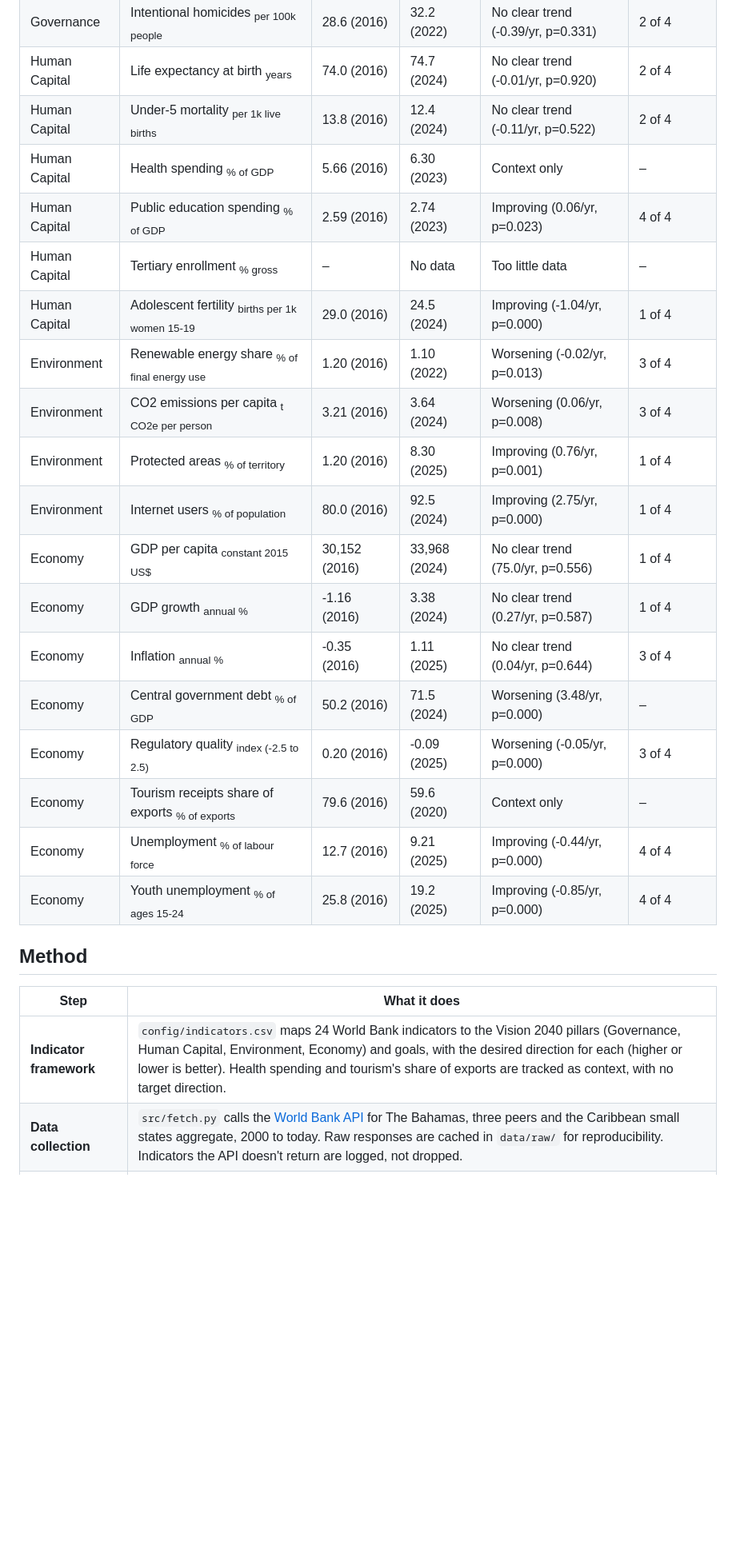
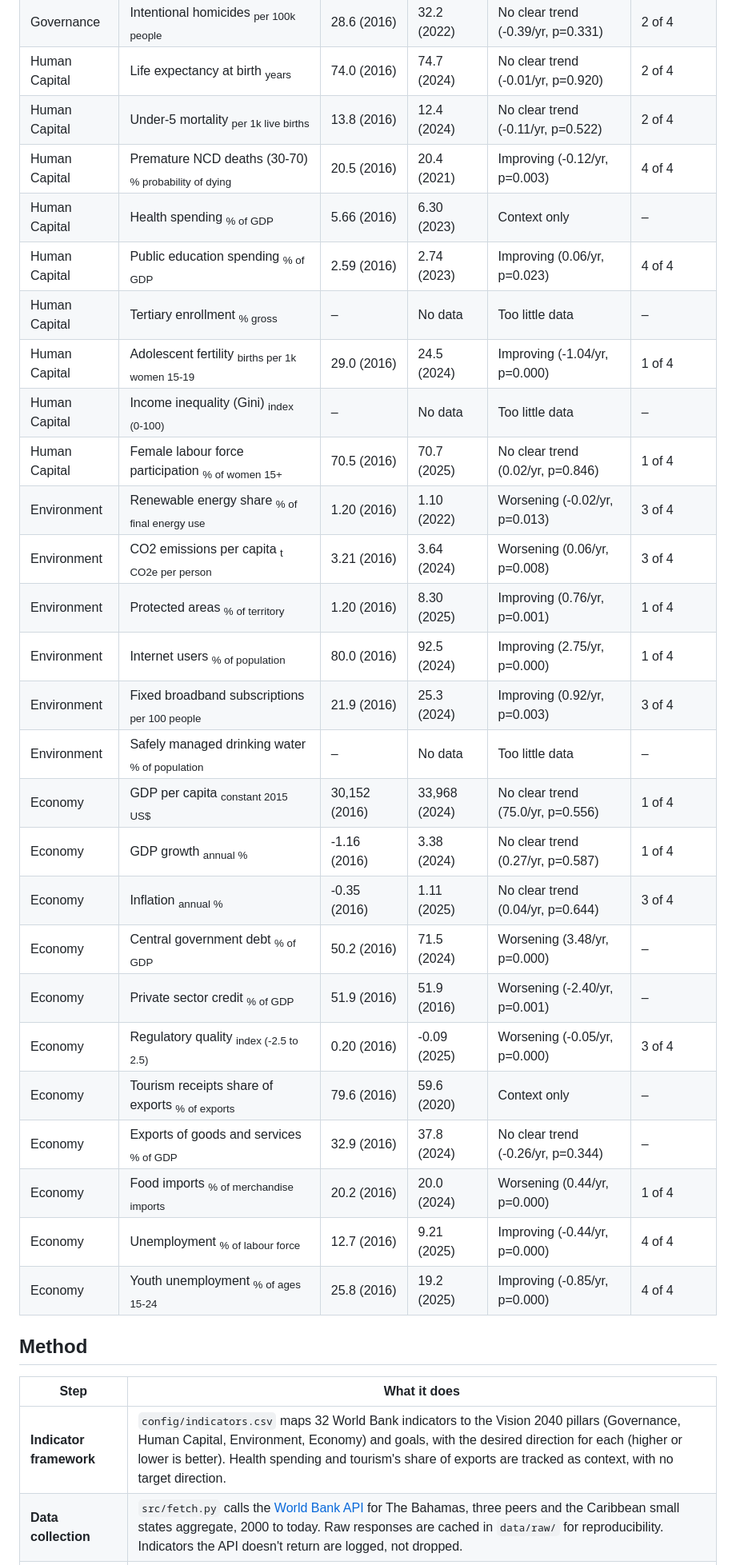
Before and after one commit to jromer242/bahamas-vision2040-indicators, a Markdown page: README.md, the part around one of its changes. Shown at 80% size. Drawn GitHub-style; blank space fills up the shorter version.

```diff
--- a/README.md
+++ b/README.md
@@ -51,20 +51,28 @@ _Generated from World Bank data downloaded on 2026-11-16. Baseline = nearest yea
 | Governance | Intentional homicides <sub>per 100k people</sub> | 28.6 (2016) | 32.2 (2022) | No clear trend (-0.39/yr, p=0.331) | 2 of 4 |
 | Human Capital | Life expectancy at birth <sub>years</sub> | 74.0 (2016) | 74.7 (2024) | No clear trend (-0.01/yr, p=0.920) | 2 of 4 |
 | Human Capital | Under-5 mortality <sub>per 1k live births</sub> | 13.8 (2016) | 12.4 (2024) | No clear trend (-0.11/yr, p=0.522) | 2 of 4 |
+| Human Capital | Premature NCD deaths (30-70) <sub>% probability of dying</sub> | 20.5 (2016) | 20.4 (2021) | Improving (-0.12/yr, p=0.003) | 4 of 4 |
 | Human Capital | Health spending <sub>% of GDP</sub> | 5.66 (2016) | 6.30 (2023) | Context only | – |
 | Human Capital | Public education spending <sub>% of GDP</sub> | 2.59 (2016) | 2.74 (2023) | Improving (0.06/yr, p=0.023) | 4 of 4 |
 | Human Capital | Tertiary enrollment <sub>% gross</sub> | – | No data | Too little data | – |
 | Human Capital | Adolescent fertility <sub>births per 1k women 15-19</sub> | 29.0 (2016) | 24.5 (2024) | Improving (-1.04/yr, p=0.000) | 1 of 4 |
+| Human Capital | Income inequality (Gini) <sub>index (0-100)</sub> | – | No data | Too little data | – |
+| Human Capital | Female labour force participation <sub>% of women 15+</sub> | 70.5 (2016) | 70.7 (2025) | No clear trend (0.02/yr, p=0.846) | 1 of 4 |
 | Environment | Renewable energy share <sub>% of final energy use</sub> | 1.20 (2016) | 1.10 (2022) | Worsening (-0.02/yr, p=0.013) | 3 of 4 |
 | Environment | CO2 emissions per capita <sub>t CO2e per person</sub> | 3.21 (2016) | 3.64 (2024) | Worsening (0.06/yr, p=0.008) | 3 of 4 |
 | Environment | Protected areas <sub>% of territory</sub> | 1.20 (2016) | 8.30 (2025) | Improving (0.76/yr, p=0.001) | 1 of 4 |
 | Environment | Internet users <sub>% of population</sub> | 80.0 (2016) | 92.5 (2024) | Improving (2.75/yr, p=0.000) | 1 of 4 |
+| Environment | Fixed broadband subscriptions <sub>per 100 people</sub> | 21.9 (2016) | 25.3 (2024) | Improving (0.92/yr, p=0.003) | 3 of 4 |
+| Environment | Safely managed drinking water <sub>% of population</sub> | – | No data | Too little data | – |
 | Economy | GDP per capita <sub>constant 2015 US$</sub> | 30,152 (2016) | 33,968 (2024) | No clear trend (75.0/yr, p=0.556) | 1 of 4 |
 | Economy | GDP growth <sub>annual %</sub> | -1.16 (2016) | 3.38 (2024) | No clear trend (0.27/yr, p=0.587) | 1 of 4 |
 | Economy | Inflation <sub>annual %</sub> | -0.35 (2016) | 1.11 (2025) | No clear trend (0.04/yr, p=0.644) | 3 of 4 |
 | Economy | Central government debt <sub>% of GDP</sub> | 50.2 (2016) | 71.5 (2024) | Worsening (3.48/yr, p=0.000) | – |
+| Economy | Private sector credit <sub>% of GDP</sub> | 51.9 (2016) | 51.9 (2016) | Worsening (-2.40/yr, p=0.001) | – |
 | Economy | Regulatory quality <sub>index (-2.5 to 2.5)</sub> | 0.20 (2016) | -0.09 (2025) | Worsening (-0.05/yr, p=0.000) | 3 of 4 |
 | Economy | Tourism receipts share of exports <sub>% of exports</sub> | 79.6 (2016) | 59.6 (2020) | Context only | – |
+| Economy | Exports of goods and services <sub>% of GDP</sub> | 32.9 (2016) | 37.8 (2024) | No clear trend (-0.26/yr, p=0.344) | – |
+| Economy | Food imports <sub>% of merchandise imports</sub> | 20.2 (2016) | 20.0 (2024) | Worsening (0.44/yr, p=0.000) | 1 of 4 |
 | Economy | Unemployment <sub>% of labour force</sub> | 12.7 (2016) | 9.21 (2025) | Improving (-0.44/yr, p=0.000) | 4 of 4 |
 | Economy | Youth unemployment <sub>% of ages 15-24</sub> | 25.8 (2016) | 19.2 (2025) | Improving (-0.85/yr, p=0.000) | 4 of 4 |
 <!-- RESULTS:END -->
@@ -73,7 +81,7 @@ _Generated from World Bank data downloaded on 2026-11-16. Baseline = nearest yea
 
 | Step | What it does |
 |---|---|
-| **Indicator framework** | `config/indicators.csv` maps 24 World Bank indicators to the Vision 2040 pillars (Governance, Human Capital, Environment, Economy) and goals, with the desired direction for each (higher or lower is better). Health spending and tourism's share of exports are tracked as context, with no target direction. |
+| **Indicator framework** | `config/indicators.csv` maps 32 World Bank indicators to the Vision 2040 pillars (Governance, Human Capital, Environment, Economy) and goals, with the desired direction for each (higher or lower is better). Health spending and tourism's share of exports are tracked as context, with no target direction. |
 | **Data collection** | `src/fetch.py` calls the [World Bank API](https://datahelpdesk.worldbank.org/knowledgebase/articles/889392) for The Bahamas, three peers and the Caribbean small states aggregate, 2000 to today. Raw responses are cached in `data/raw/` for reproducibility. Indicators the API doesn't return are logged, not dropped. |
 | **Data audit** | Share of years with a value, first and latest year, and a gap flag: *no data*, *out of date* (latest value more than 3 years old) or *sparse* (under 50% of years). |
 | **Baseline vs latest** | Baseline is the observation nearest to 2016, within ±2 years. |
```
Also changed, not shown: other parts of README.md (+7 -7 lines), outputs/figures/data_coverage.png, 7 other files.
